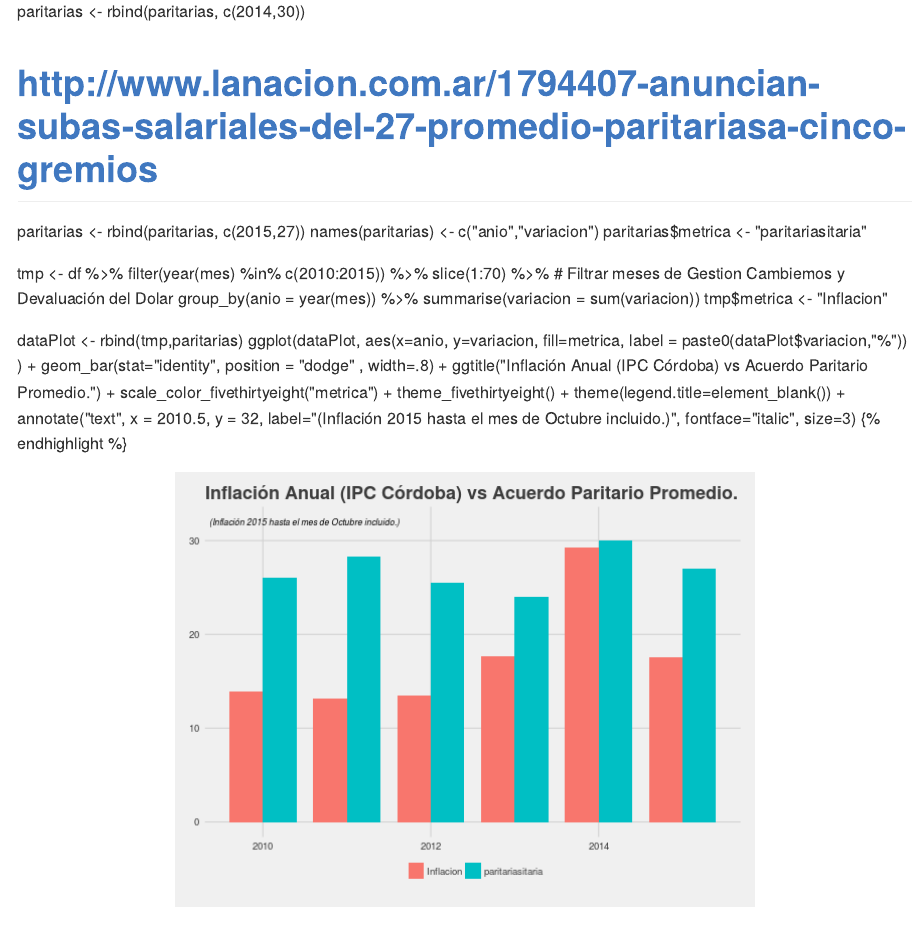
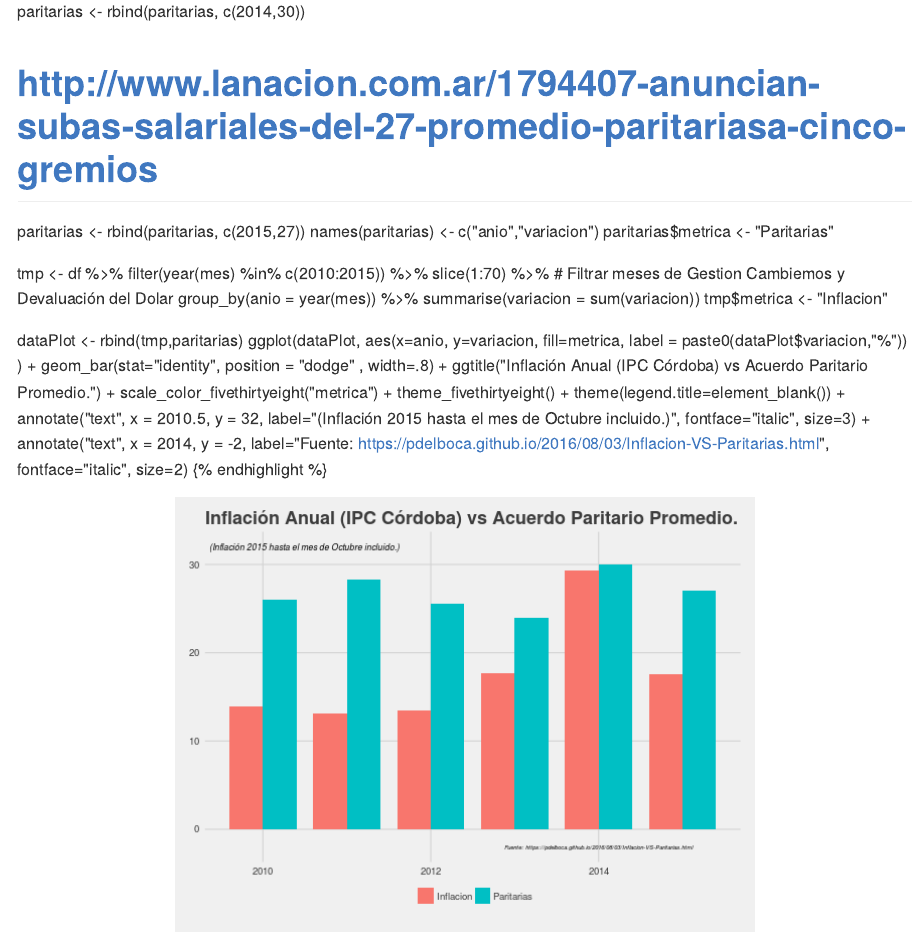
Before and after one commit to pdelboca/pdelboca.github.io, an R Markdown document (_R/2016-08-03-Inflacion-VS-Paritarias.Rmd): the page in a window 1100 px wide, from 2410 px down. The pictures show the output file _posts/2016-08-03-Inflacion-VS-Paritarias.md that the author committed with the source, drawn offline in the style of GitHub.

Commit message:
Fix typo and add source to the main plot.

````diff
--- a/_R/2016-08-03-Inflacion-VS-Paritarias.Rmd
+++ b/_R/2016-08-03-Inflacion-VS-Paritarias.Rmd
@@ -62,7 +62,7 @@
 # http://www.lanacion.com.ar/1794407-anuncian-subas-salariales-del-27-promedio-paritariasa-cinco-gremios
 paritarias <- rbind(paritarias, c(2015,27))
 names(paritarias) <- c("anio","variacion")
-paritarias$metrica <- "paritariasitaria"
+paritarias$metrica <- "Paritarias"
 
 tmp <- df %>%
   filter(year(mes) %in% c(2010:2015)) %>%
@@ -85,5 +85,8 @@
   theme(legend.title=element_blank()) +
   annotate("text", x = 2010.5, y = 32,
            label="(Inflación 2015 hasta el mes de Octubre incluido.)",
-           fontface="italic", size=3)
+           fontface="italic", size=3) +
+  annotate("text", x = 2014, y = -2,
+           label="Fuente: https://pdelboca.github.io/2016/08/03/Inflacion-VS-Paritarias.html",
+           fontface="italic", size=2)
 ```
````
Also changed, not shown: _posts/2016-08-03-Inflacion-VS-Paritarias.md (+5 -2 lines), figs/2016-08-03-Inflacion-VS-Paritarias/unnamed-chunk-3-1.png.
